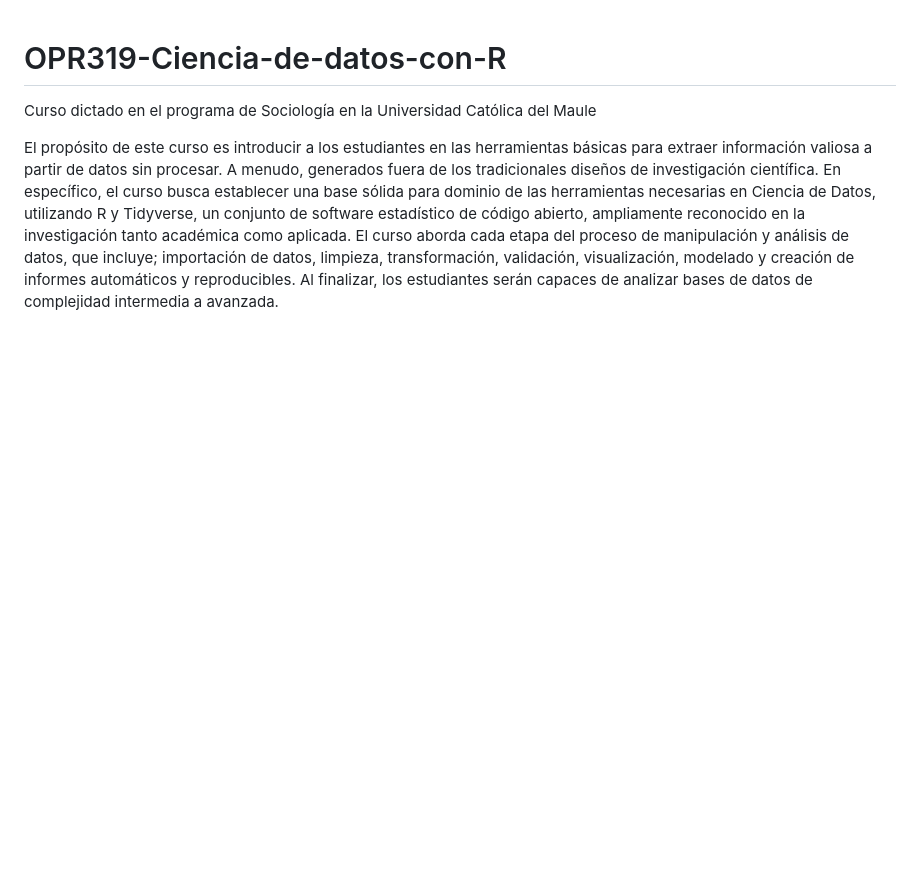
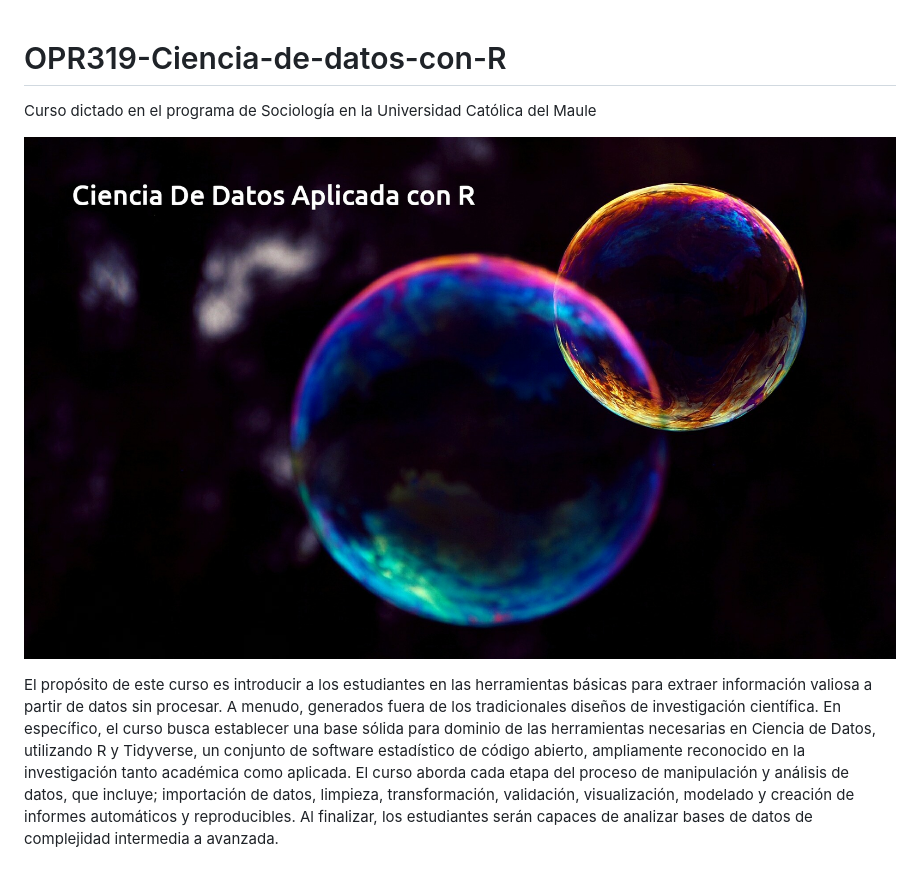
Before and after one commit to rcantillan/OPR319-Ciencia-de-datos-con-R, a Markdown page: README.md, the part around the change. Rendered like a GitHub page; pictures changed too: img/cdar.jpg (added); blank space fills up the shorter version.

Commit message:
local

```diff
--- a/README.md
+++ b/README.md
@@ -2,4 +2,7 @@
 Curso dictado en el programa de Sociología en la Universidad Católica del Maule
 
 
+![...](img/cdar.jpg)
+
+
 El propósito de este curso es introducir a los estudiantes en las herramientas básicas para extraer información valiosa a partir de datos sin procesar. A menudo, generados fuera de los tradicionales diseños de investigación científica. En específico, el curso busca establecer una base sólida para dominio de las herramientas necesarias en Ciencia de Datos, utilizando R y Tidyverse, un conjunto de software estadístico de código abierto, ampliamente reconocido en la investigación tanto académica como aplicada. El curso aborda cada etapa del proceso de manipulación y análisis de datos, que incluye; importación de datos, limpieza, transformación, validación, visualización, modelado y creación de informes automáticos y reproducibles. Al finalizar, los estudiantes serán capaces de analizar bases de datos de complejidad intermedia a avanzada.
```
Also changed, not shown: 2 other files.
